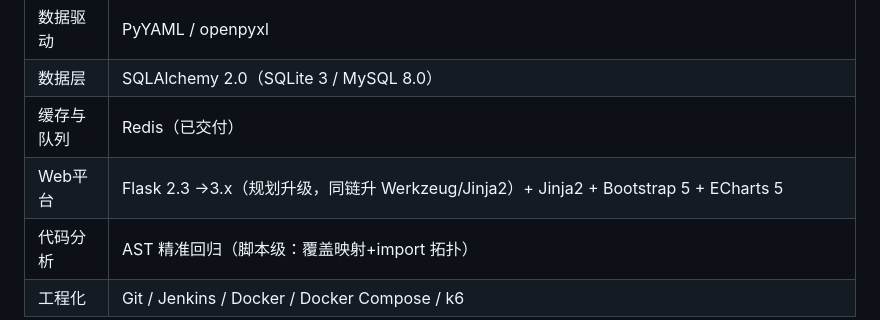
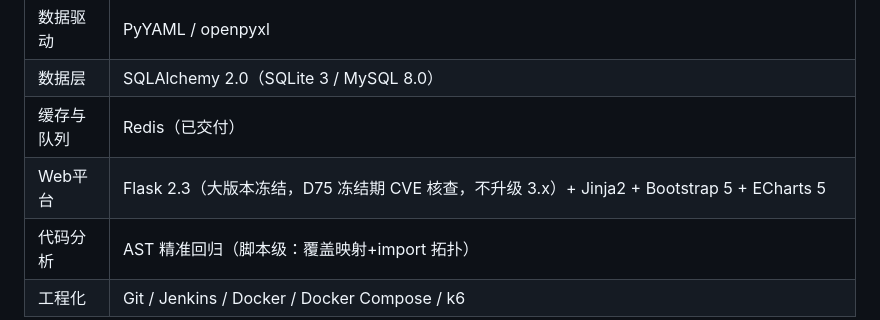
Before and after one commit to hu-chenyu/TestMatrix, a Markdown page: README.md, the part around the change. Rendered like a GitHub page.

Commit message:
docs: README技术栈表Flask口径对齐v3.6共识-冻结不升级D75改CVE核查

```diff
--- a/README.md
+++ b/README.md
@@ -158,7 +158,7 @@ docker compose -f docker/docker-compose.yml --profile mysql up -d
 | 数据驱动 | PyYAML / openpyxl |
 | 数据层 | SQLAlchemy 2.0（SQLite 3 / MySQL 8.0） |
 | 缓存与队列 | Redis（已交付） |
-| Web平台 | Flask 2.3 →3.x（规划升级，同链升 Werkzeug/Jinja2）+ Jinja2 + Bootstrap 5 + ECharts 5 |
+| Web平台 | Flask 2.3（大版本冻结，D75 冻结期 CVE 核查，不升级 3.x）+ Jinja2 + Bootstrap 5 + ECharts 5 |
 | 代码分析 | AST 精准回归（脚本级：覆盖映射+import 拓扑） |
 | 工程化 | Git / Jenkins / Docker / Docker Compose / k6 |
 
```
